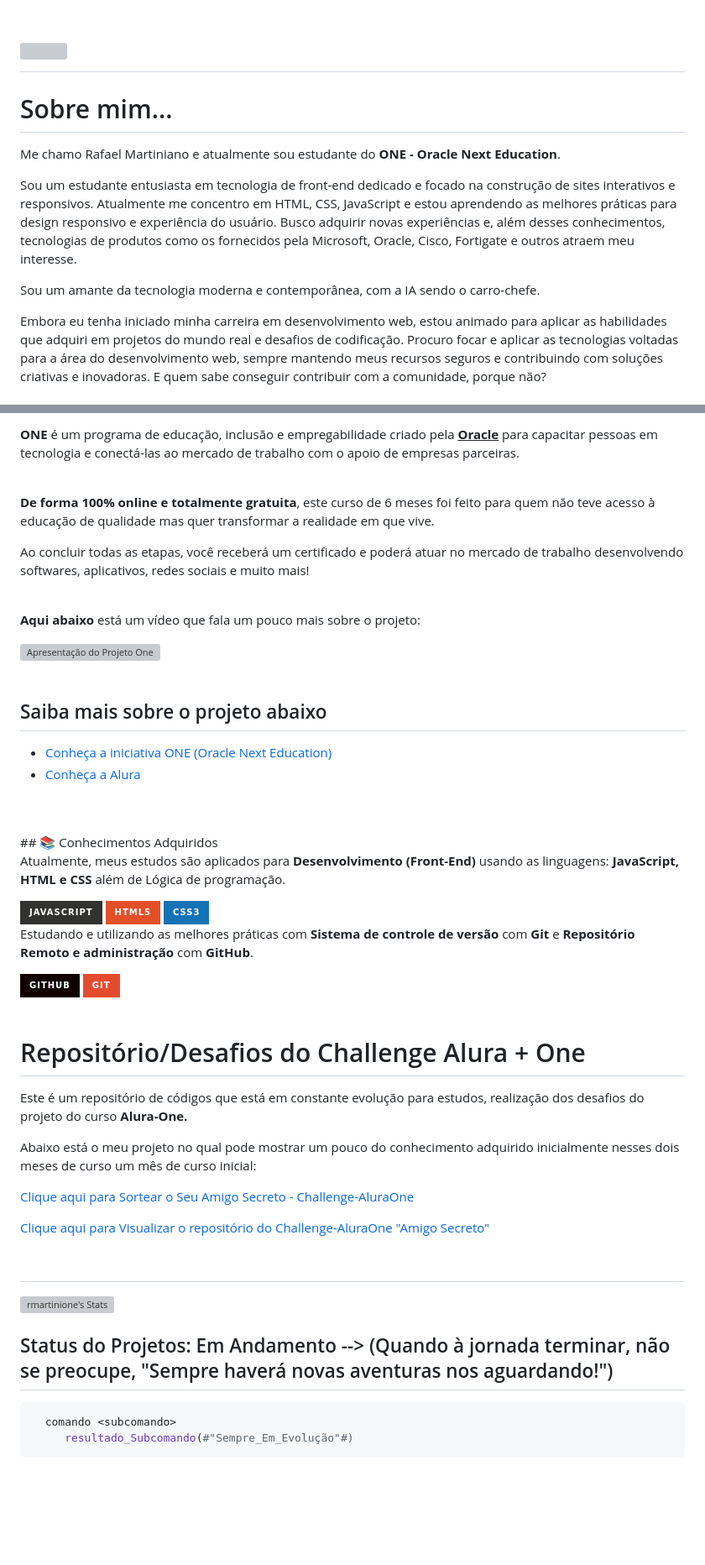
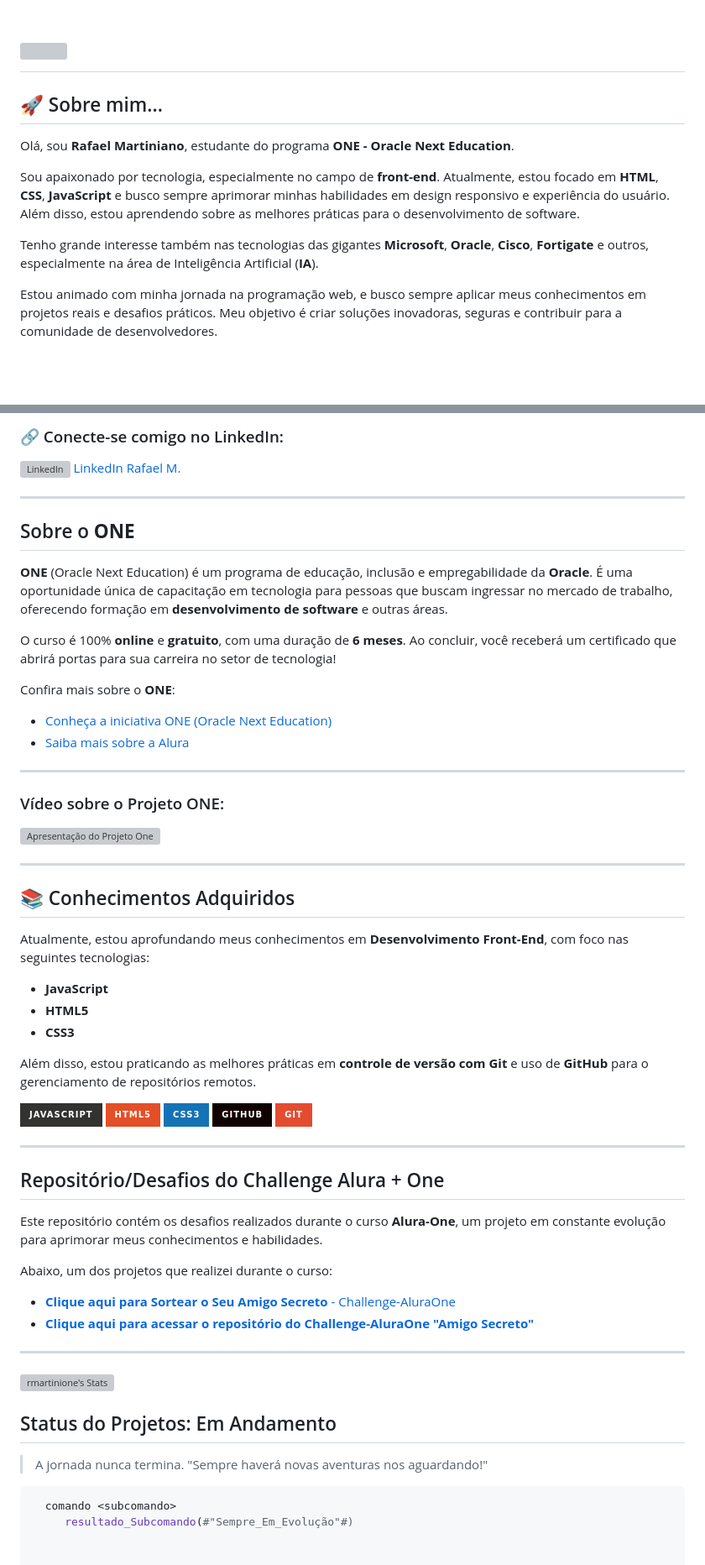
Before and after one commit to rmartinione/Challenge-AluraOne, a Markdown page: README.md, 2 parts joined by grey strips. Shown: that part at 84% size. GitHub-like rendering; badges without logos; blank space fills up the shorter version; grey boxes are pictures that could not be loaded.

````diff
--- a/README.md
+++ b/README.md
@@ -1,16 +1,12 @@
 # ![](https://www.alura.com.br/assets/img/depoimentos/oracle-one/logotipo-one.1730889067.svg)
-# Sobre mim...
 
-Me chamo Rafael Martiniano e atualmente sou estudante do <strong>ONE - Oracle Next Education</strong>.
+## 🚀 Sobre mim...
 
-Sou um estudante entusiasta em tecnologia de front-end dedicado e focado na construção de sites interativos e responsivos.
-Atualmente me concentro em HTML, CSS, JavaScript e estou aprendendo as melhores práticas para design responsivo e experiência do usuário.
-Busco adquirir novas experiências e, além desses conhecimentos, tecnologias de produtos como os fornecidos pela Microsoft, Oracle, Cisco, Fortigate e outros atraem meu interesse.
+Olá, sou **Rafael Martiniano**, estudante do programa **ONE - Oracle Next Education**.
 
-Sou um amante da tecnologia moderna e contemporânea, com a IA sendo o carro-chefe.
+Sou apaixonado por tecnologia, especialmente no campo de **front-end**. Atualmente, estou focado em **HTML**, **CSS**, **JavaScript** e busco sempre aprimorar minhas habilidades em design responsivo e experiência do usuário. Além disso, estou aprendendo sobre as melhores práticas para o desenvolvimento de software.
 
-Embora eu tenha iniciado minha carreira em desenvolvimento web, estou animado para aplicar as habilidades que adquiri em projetos do mundo real e desafios de codificação.
-Procuro focar e aplicar as tecnologias voltadas para a área do desenvolvimento web, sempre mantendo meus recursos seguros e contribuindo com soluções criativas e inovadoras.
-E quem sabe conseguir contribuir com a comunidade, porque não?
+Tenho grande interesse também nas tecnologias das gigantes **Microsoft**, **Oracle**, **Cisco**, **Fortigate** e outros, especialmente na área de Inteligência Artificial (**IA**).
 
+Estou animado com minha jornada na programação web, e busco sempre aplicar meus conhecimentos em projetos reais e desafios práticos. Meu objetivo é criar soluções inovadoras, seguras e contribuir para a comunidade de desenvolvedores.
 
@@ -18,47 +14,70 @@ E quem sabe conseguir contribuir com a comunidade, porque não?
 
-<br>
-<p><strong>ONE</strong> é um programa de educação, inclusão e empregabilidade criado pela <strong><u>Oracle</u></strong> para capacitar pessoas em tecnologia e conectá-las ao mercado de trabalho com o apoio de empresas parceiras.</p>
-<br>
-<p><strong>De forma 100% online e totalmente gratuita</strong>, este curso de 6 meses foi feito para quem não teve acesso à educação de qualidade mas quer transformar a realidade em que vive.</p>
-<p>Ao concluir todas as etapas, você receberá um certificado e poderá atuar no mercado de trabalho desenvolvendo softwares, aplicativos, redes sociais e muito mais!</p>
-<br>
-<p><strong>Aqui abaixo</strong> está um vídeo que fala um pouco mais sobre o projeto:</p>
+### 🔗 Conecte-se comigo no LinkedIn:
+
+<!-- Badge do LinkedIn -->
+<a href="https://www.linkedin.com/in/rafael-martiniano?trk=profile-badge" target="_blank" style="text-decoration: none; display: inline-block; background-color: #0077b5; color: white; font-size: 16px; padding: 10px 20px; border-radius: 5px; margin-top: 10px;">
+    <img src="https://upload.wikimedia.org/wikipedia/commons/thumb/e/e4/LinkedIn_Logo_2013.svg/120px-LinkedIn_Logo_2013.svg.png" alt="LinkedIn" style="width: 20px; vertical-align: middle; margin-right: 8px;">
+    LinkedIn
+</a>
+<a href="https://www.linkedin.com/in/rafael-martiniano?trk=profile-badge" target="_blank" style="text-decoration: none; display: inline-block; background-color: #808080; color: white; font-size: 16px; padding: 10px 20px; border-radius: 5px; margin-left: 5px;">
+    <span style="vertical-align: middle; margin-right: 8px;">Rafael M.</span>
+</a>
+
+---
+
+## Sobre o **ONE**
+
+**ONE** (Oracle Next Education) é um programa de educação, inclusão e empregabilidade da **Oracle**. É uma oportunidade única de capacitação em tecnologia para pessoas que buscam ingressar no mercado de trabalho, oferecendo formação em **desenvolvimento de software** e outras áreas.
+
+O curso é 100% **online** e **gratuito**, com uma duração de **6 meses**. Ao concluir, você receberá um certificado que abrirá portas para sua carreira no setor de tecnologia!
+
+Confira mais sobre o **ONE**:
+
+- [Conheça a iniciativa ONE (Oracle Next Education)](https://www.oracle.com/br/education/oracle-next-education/)
+- [Saiba mais sobre a Alura](https://www.alura.com.br/sobre)
+
+---
+
+### Vídeo sobre o Projeto ONE:
 
 [![Apresentação do Projeto One](https://img.youtube.com/vi/1Yzvr9_ym7c/0.jpg)](https://www.youtube.com/watch?v=1Yzvr9_ym7c)
-<br>
-<br>
-<h2>Saiba mais sobre o projeto abaixo</h2>
 
- - [Conheça a iniciativa ONE (Oracle Next Education)](https://www.oracle.com/br/education/oracle-next-education/)
- - [Conheça a Alura](https://www.alura.com.br/sobre)
-<br>
-<br>
+---
+
 ## 📚 Conhecimentos Adquiridos
 
-Atualmente, meus estudos são aplicados para **Desenvolvimento (Front-End)** usando as linguagens: **JavaScript, HTML e CSS** além de Lógica de programação.
+Atualmente, estou aprofundando meus conhecimentos em **Desenvolvimento Front-End**, com foco nas seguintes tecnologias:
 
-![JavaScript](https://img.shields.io/badge/javascript-%23323330.svg?style=for-the-badge&logo=javascript&logoColor=%23F7DF1E) ![HTML5](https://img.shields.io/badge/html5-%23E34F26.svg?style=for-the-badge&logo=html5&logoColor=white) ![CSS3](https://img.shields.io/badge/css3-%231572B6.svg?style=for-the-badge&logo=css3&logoColor=white)
-<br>
-Estudando e utilizando as melhores práticas com **Sistema de controle de versão** com **Git** e **Repositório Remoto e administração** com **GitHub**.
+- **JavaScript**
+- **HTML5**
+- **CSS3**
 
-[![GitHub](https://img.shields.io/badge/GitHub-100000?style=for-the-badge&logo=github&logoColor=white)](https://rmartinione.github.io/Challenge-AluraOne) ![Git](https://img.shields.io/badge/GIT-E44C30?style=for-the-badge&logo=git&logoColor=white)
-<br>
-<br>
-# Repositório/Desafios do Challenge Alura + One
+Além disso, estou praticando as melhores práticas em **controle de versão com Git** e uso de **GitHub** para o gerenciamento de repositórios remotos.
 
-Este é um repositório de códigos que está em constante evolução para estudos, realização dos desafios do projeto do curso **Alura-One.**
+![JavaScript](https://img.shields.io/badge/javascript-%23323330.svg?style=for-the-badge&logo=javascript&logoColor=%23F7DF1E)
+![HTML5](https://img.shields.io/badge/html5-%23E34F26.svg?style=for-the-badge&logo=html5&logoColor=white)
+![CSS3](https://img.shields.io/badge/css3-%231572B6.svg?style=for-the-badge&logo=css3&logoColor=white)
+[![GitHub](https://img.shields.io/badge/GitHub-100000?style=for-the-badge&logo=github&logoColor=white)](https://rmartinione.github.io/Challenge-AluraOne)
+![Git](https://img.shields.io/badge/GIT-E44C30?style=for-the-badge&logo=git&logoColor=white)
 
-Abaixo está o meu projeto no qual pode mostrar um pouco do conhecimento adquirido inicialmente nesses dois meses de curso um mês de curso inicial:
+---
 
-[Clique aqui para Sortear o Seu Amigo Secreto - Challenge-AluraOne](https://rmartinione.github.io/Challenge-AluraOne/challenge-amigo-secreto/index.html)
+## Repositório/Desafios do Challenge Alura + One
 
-[Clique aqui para Visualizar o repositório do Challenge-AluraOne "Amigo Secreto"](https://github.com/rmartinione/Challenge-AluraOne/tree/ff24712de38b0c1bc1baa21c8724645dd860e697/challenge-amigo-secreto)
-<br>
-<br>
-#
+Este repositório contém os desafios realizados durante o curso **Alura-One**, um projeto em constante evolução para aprimorar meus conhecimentos e habilidades.
+
+Abaixo, um dos projetos que realizei durante o curso:
+
+- [**Clique aqui para Sortear o Seu Amigo Secreto** - Challenge-AluraOne](https://rmartinione.github.io/Challenge-AluraOne/challenge-amigo-secreto/index.html)
+- [**Clique aqui para acessar o repositório do Challenge-AluraOne "Amigo Secreto"**](https://github.com/rmartinione/Challenge-AluraOne/tree/ff24712de38b0c1bc1baa21c8724645dd860e697/challenge-amigo-secreto)
+
+---
+
 ![rmartinione's Stats](https://github-readme-stats.vercel.app/api?username=rmartinione&theme=tokyonight&show_icons=true&hide_border=false&count_private=false)
 
-## Status do Projetos: Em Andamento --> (Quando à jornada terminar, não se preocupe, "Sempre haverá novas aventuras nos aguardando!")
+## Status do Projetos: Em Andamento
+
+> A jornada nunca termina. "Sempre haverá novas aventuras nos aguardando!"
 
 ```bash
   comando <subcomando>
````
Also changed, not shown: other parts of README.md (+1 -3 lines).
